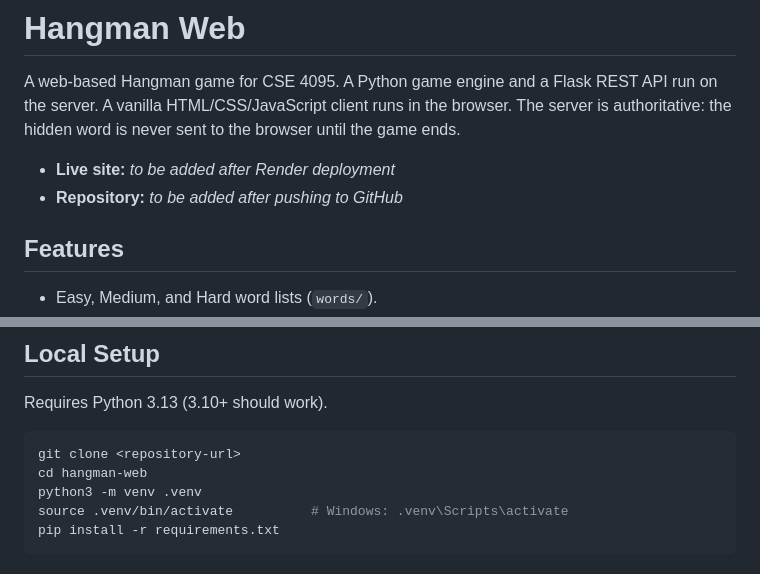
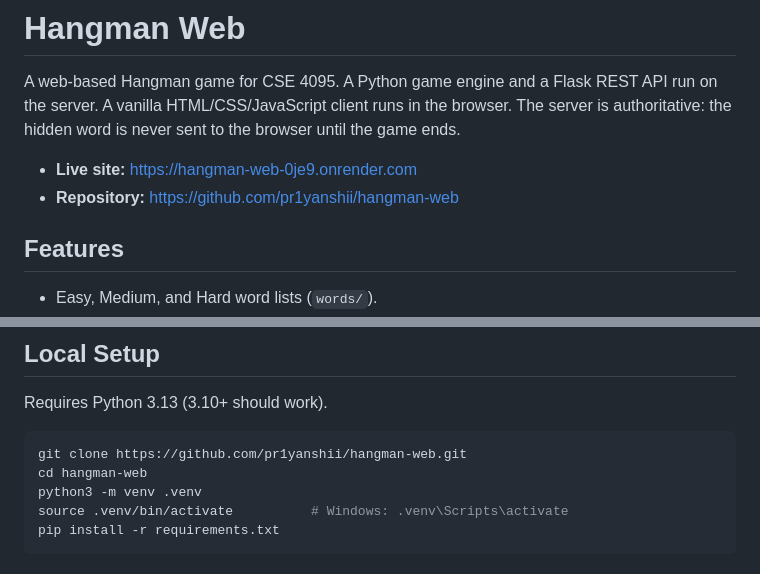
Before and after one commit to pr1yanshii/hangman-web, a Markdown page: README.md, 2 parts joined by grey strips. Rendered like a GitHub page.

````diff
--- a/README.md
+++ b/README.md
@@ -4,8 +4,8 @@ A web-based Hangman game for CSE 4095. A Python game engine and a Flask REST API
 A vanilla HTML/CSS/JavaScript client runs in the browser. The server is authoritative: the hidden word
 is never sent to the browser until the game ends.
 
-- **Live site:** _to be added after Render deployment_
-- **Repository:** _to be added after pushing to GitHub_
+- **Live site:** <https://hangman-web-0je9.onrender.com>
+- **Repository:** <https://github.com/pr1yanshii/hangman-web>
 
 ## Features
 
@@ -34,7 +34,7 @@ requirements.txt   Pinned dependencies (Flask, Gunicorn, pytest)
 Requires Python 3.13 (3.10+ should work).
 
 ```bash
-git clone <repository-url>
+git clone https://github.com/pr1yanshii/hangman-web.git
 cd hangman-web
 python3 -m venv .venv
 source .venv/bin/activate          # Windows: .venv\Scripts\activate
````
Also changed, not shown: TODO.md (+13 -13 lines).
